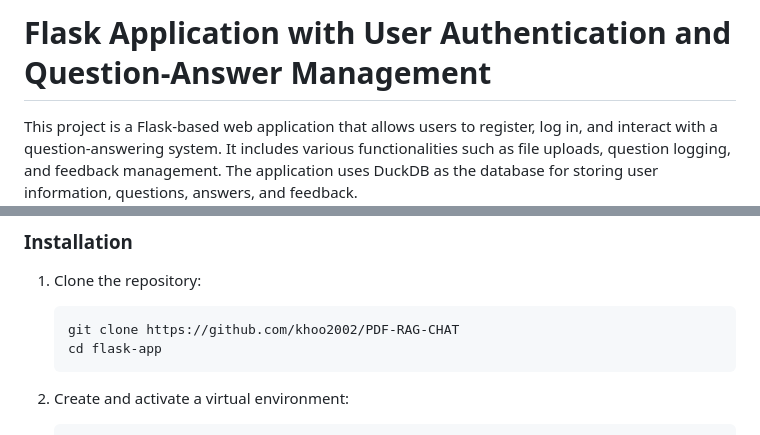
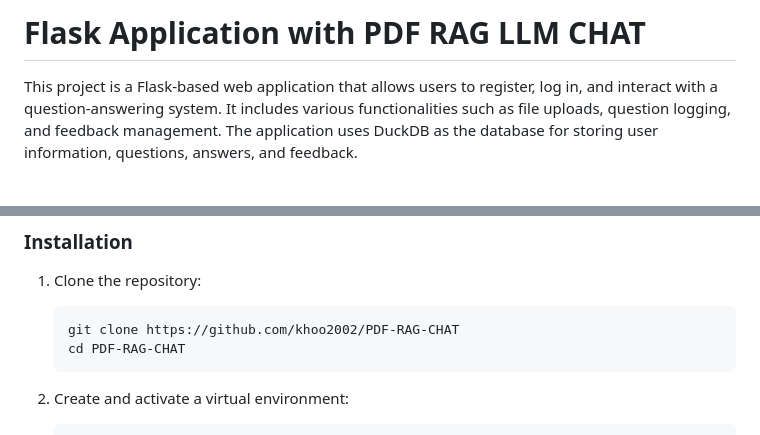
Before and after one commit to khoo2002/PDF-RAG-CHAT, a Markdown page: README.md, 2 parts joined by grey strips. GitHub-like rendering; blank space fills up the shorter version.

````diff
--- a/README.md
+++ b/README.md
@@ -1,4 +1,4 @@
-# Flask Application with User Authentication and Question-Answer Management
+# Flask Application with PDF RAG LLM CHAT
 
 This project is a Flask-based web application that allows users to register, log in, and interact with a question-answering system. It includes various functionalities such as file uploads, question logging, and feedback management. The application uses DuckDB as the database for storing user information, questions, answers, and feedback.
 
@@ -33,7 +33,7 @@ This project is a Flask-based web application that allows users to register, log
 1. Clone the repository:
     ```sh
     git clone https://github.com/khoo2002/PDF-RAG-CHAT
-    cd flask-app
+    cd PDF-RAG-CHAT
     ```
 
 2. Create and activate a virtual environment:
````
